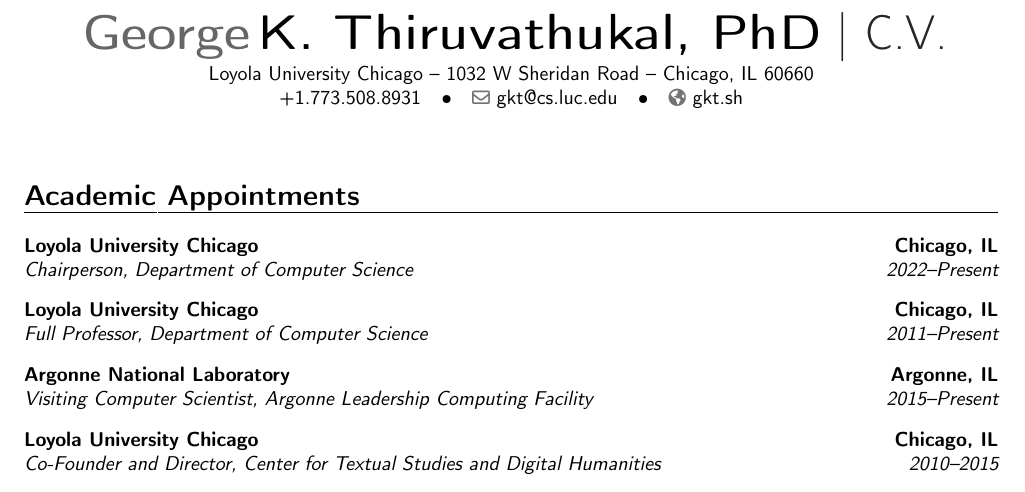
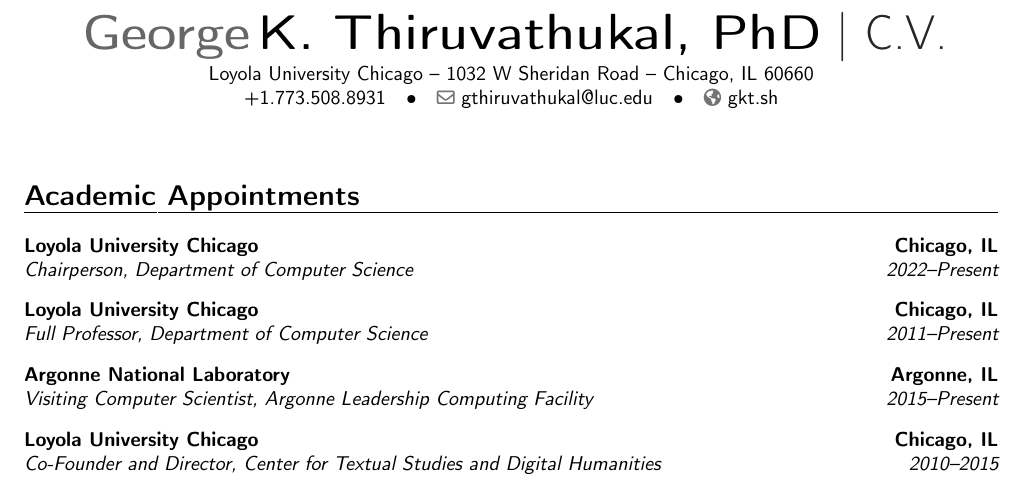
Before and after one commit to gkthiruvathukal/cv, a LaTeX CV (gkthiruvathukal-cv.tex, which reads heading.tex): part of page 1 of 5, cut so that both start at the same text. Compiled offline with pdfLaTeX.

Commit message:
update e-mail address

```diff
--- a/heading.tex
+++ b/heading.tex
@@ -52,5 +52,5 @@
 %\phone[mobile]{+1.773.829.4872}                   % optional, remove / comment the line if not wanted
 \phone[office]{+1.773.508.8931}                    % optional, remove / comment the line if not wanted
 %\phone[fax]{+3~(456)~789~012}                      % optional, remove / comment the line if not wanted
-\email{gkt@cs.luc.edu}                               % optional, remove / comment the line if not wanted
+\email{gthiruvathukal@luc.edu}                               % optional, remove / comment the line if not wanted
 \homepage{gkt.sh}
```
